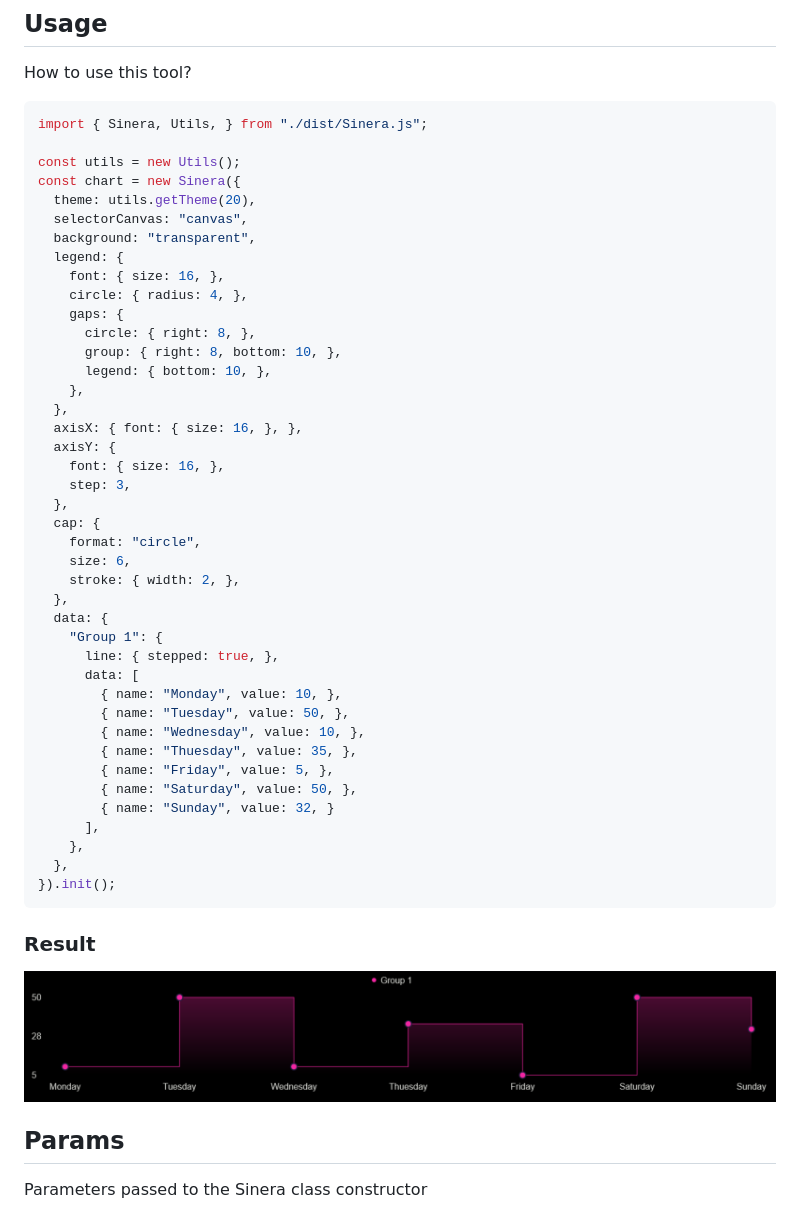
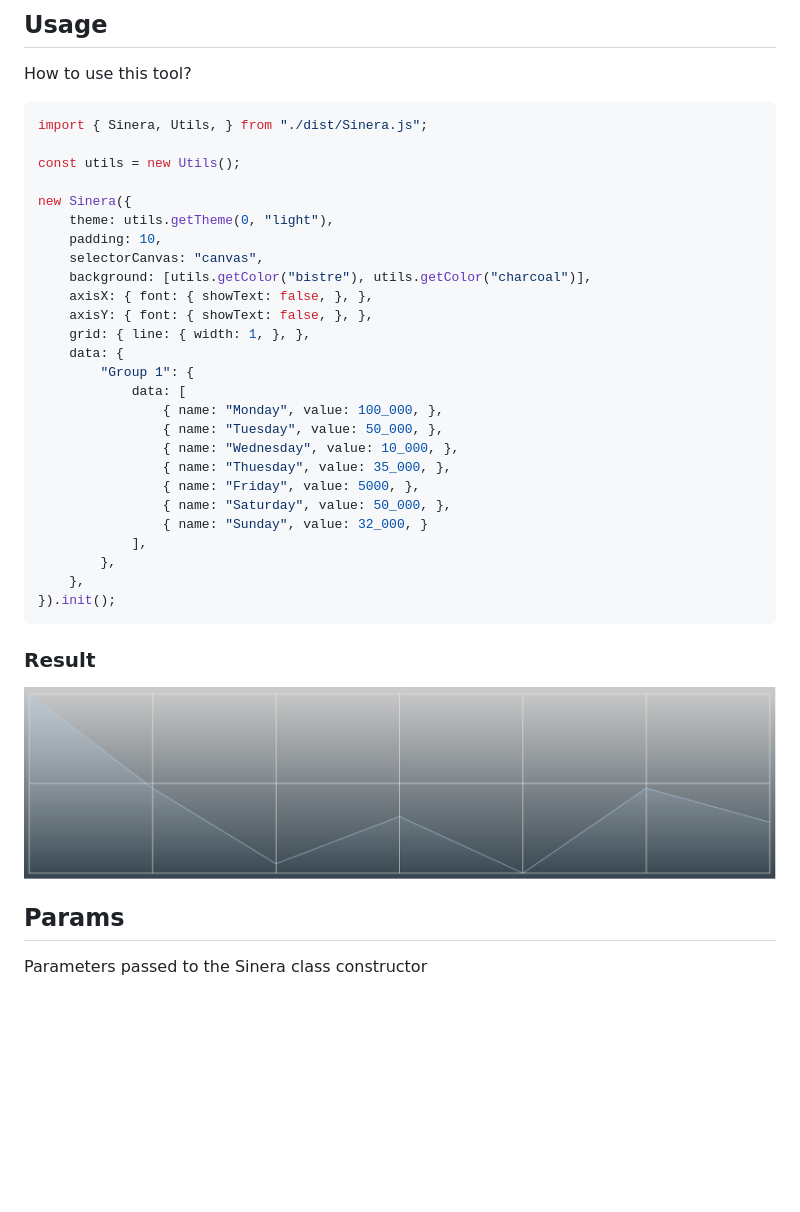
Before and after one commit to Alexandr-web/Licha, a Markdown page: readme.md, the part around the change. Drawn GitHub-style; pictures changed too: .github/e1.PNG; blank space fills up the shorter version.

````diff
--- a/readme.md
+++ b/readme.md
@@ -19,43 +19,28 @@ How to use this tool?
 import { Sinera, Utils, } from "./dist/Sinera.js";
 
 const utils = new Utils();
-const chart = new Sinera({
-  theme: utils.getTheme(20),
-  selectorCanvas: "canvas",
-  background: "transparent",
-  legend: {
-    font: { size: 16, },
-    circle: { radius: 4, },
-    gaps: {
-      circle: { right: 8, },
-      group: { right: 8, bottom: 10, },
-      legend: { bottom: 10, },
+
+new Sinera({
+    theme: utils.getTheme(0, "light"),
+    padding: 10,
+    selectorCanvas: "canvas",
+    background: [utils.getColor("bistre"), utils.getColor("charcoal")],
+    axisX: { font: { showText: false, }, },
+    axisY: { font: { showText: false, }, },
+    grid: { line: { width: 1, }, },
+    data: {
+        "Group 1": {
+            data: [
+                { name: "Monday", value: 100_000, },
+                { name: "Tuesday", value: 50_000, },
+                { name: "Wednesday", value: 10_000, },
+                { name: "Thuesday", value: 35_000, },
+                { name: "Friday", value: 5000, },
+                { name: "Saturday", value: 50_000, },
+                { name: "Sunday", value: 32_000, }
+            ],
+        },
     },
-  },
-  axisX: { font: { size: 16, }, },
-  axisY: {
-    font: { size: 16, },
-    step: 3,
-  },
-  cap: {
-    format: "circle",
-    size: 6,
-    stroke: { width: 2, },
-  },
-  data: {
-    "Group 1": {
-      line: { stepped: true, },
-      data: [
-        { name: "Monday", value: 10, },
-        { name: "Tuesday", value: 50, },
-        { name: "Wednesday", value: 10, },
-        { name: "Thuesday", value: 35, },
-        { name: "Friday", value: 5, },
-        { name: "Saturday", value: 50, },
-        { name: "Sunday", value: 32, }
-      ],
-    },
-  },
 }).init();
 ```
 
````
Also changed, not shown: 3 other files.
